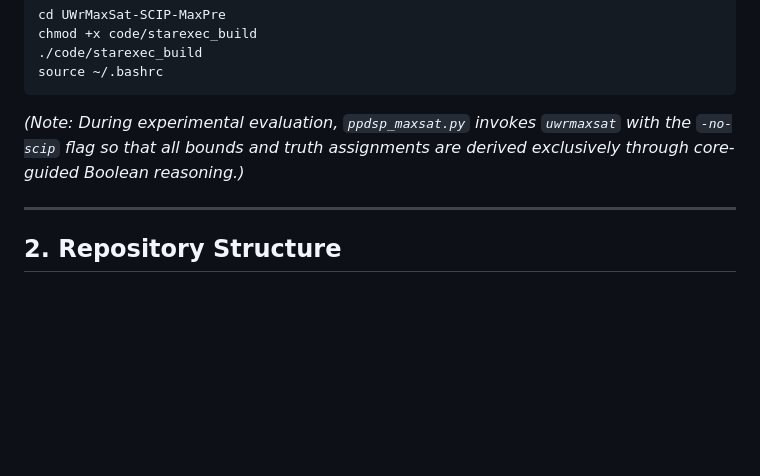
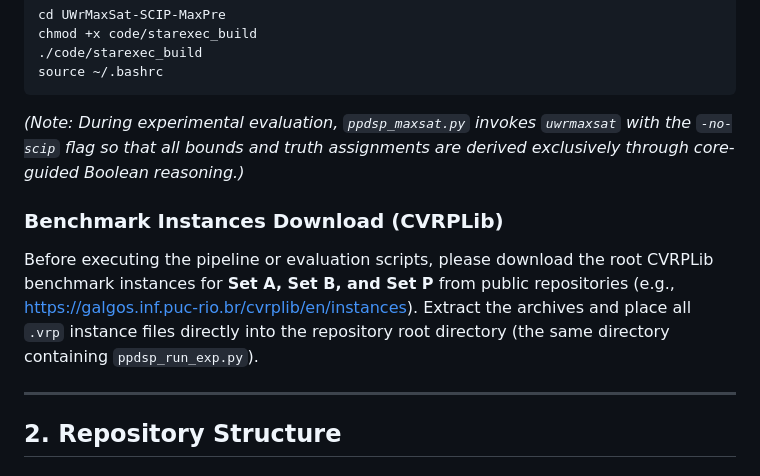
Before and after one commit to ReprodSuplem/LCG-PPDSP, a Markdown page: README.md, the part around the change. GitHub-like rendering; blank space fills up the shorter version.

Commit message:
Update README with CVRPLib benchmark download instructions
Added instructions for downloading benchmark instances from CVRPLib.

````diff
--- a/README.md
+++ b/README.md
@@ -46,6 +46,9 @@ source ~/.bashrc
 ```
 
 *(Note: During experimental evaluation, `ppdsp_maxsat.py` invokes `uwrmaxsat` with the `-no-scip` flag so that all bounds and truth assignments are derived exclusively through core-guided Boolean reasoning.)*
+
+### Benchmark Instances Download (CVRPLib)
+Before executing the pipeline or evaluation scripts, please download the root CVRPLib benchmark instances for **Set A, Set B, and Set P** from public repositories (e.g., [https://galgos.inf.puc-rio.br/cvrplib/en/instances](https://galgos.inf.puc-rio.br/cvrplib/en/instances)). Extract the archives and place all `.vrp` instance files directly into the repository root directory (the same directory containing `ppdsp_run_exp.py`).
 
 ---
 
````
